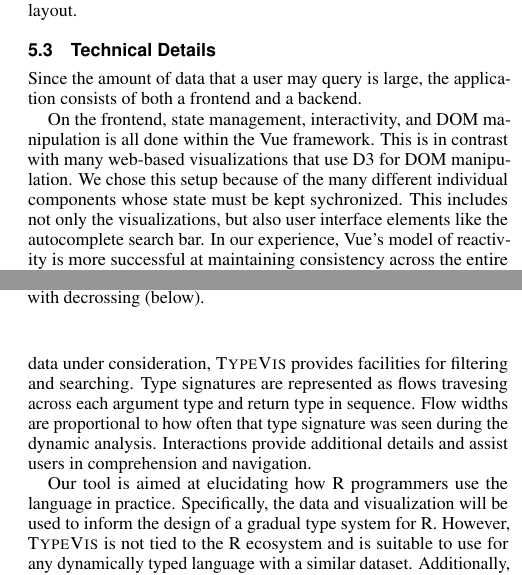
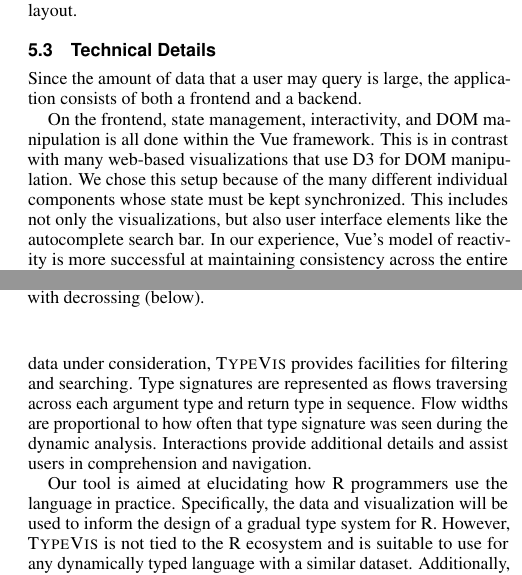
Before and after one commit to camoy/typeical, a LaTeX document (paper/main.tex): two parts of the columns of pages 3 and 4 of 4, joined at a grey line, cut so that both start at the same text. Compiled offline with pdfLaTeX.

Commit message:
paper: Typos

```diff
--- a/paper/main.tex
+++ b/paper/main.tex
@@ -76,9 +76,8 @@
 
 \title{Type Visualization for R}
 
-\author{Roy G. Biv\thanks{e-mail: roy.g.biv@aol.com} %
-\and Ed Grimley\thanks{e-mail:ed.grimley@aol.com} %
-\and Martha Stewart\thanks{e-mail:martha.stewart@marthastewart.com}}
+\author{Cameron Moy\thanks{camoy@ccs.neu.edu}
+\and Julia Belyakova\thanks{belyakovay@ccs.neu.edu}}
 \affiliation{\scriptsize Northeastern University}
 
 \abstract{
@@ -464,7 +463,7 @@ This is in contrast with many web-based visualizations
 that use D3 for DOM manipulation.
 We chose this setup because of the many different
 individual components whose state must be kept
-sychronized.
+synchronized.
 This includes not only the visualizations, but also
 user interface elements like the autocomplete search bar.
 In our experience, Vue's model of reactivity is
@@ -542,7 +541,7 @@ execution traces from a large corpus of R packages.
 To narrow the data under consideration,
 {\sc TypeVis} provides facilities for filtering
 and searching.
-Type signatures are represented as flows travesing across
+Type signatures are represented as flows traversing across
 each argument type and return type in sequence.
 Flow widths are proportional to how often
 that type signature was seen during the dynamic analysis.
```
Also changed, not shown: paper/main.tex (2 more changed lines).
